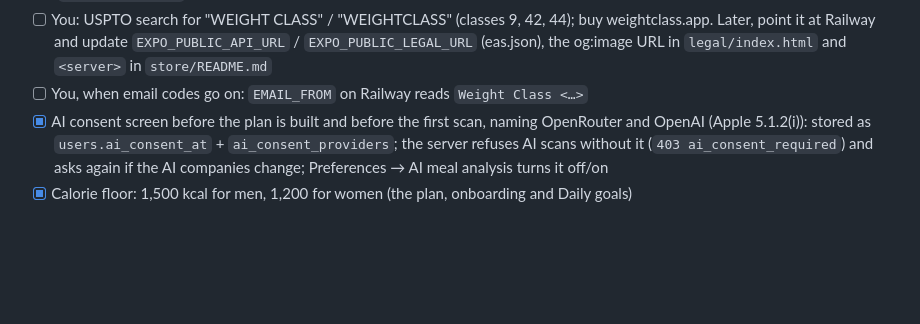
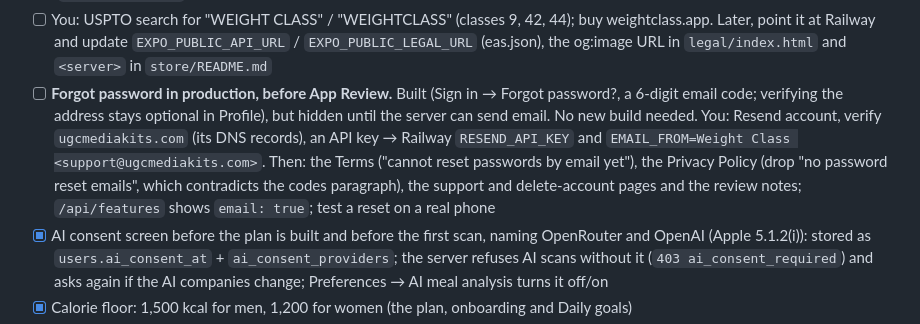
Before and after one commit to TayoAki/EatME, a Markdown page: PLAN.md, the part around the change. Drawn GitHub-style; blank space fills up the shorter version.

Commit message:
Plan: turn on forgot password before App Review
The reset-by-code flow is built but hidden until the server can send
email. Record the steps: Resend with the ugcmediakits.com domain, the two
Railway variables, then the Terms, Privacy Policy, support and
delete-account pages and a real-phone test.

Co-Authored-By: Claude Opus 5.5 <noreply@anthropic.com>
Claude-Session: https://claude.ai/code/session_01KhiuoZKuLRax5va6ExMNc1

```diff
--- a/PLAN.md
+++ b/PLAN.md
@@ -508,7 +508,13 @@ added to an earlier day are stored at local noon of that day.
 - [ ] You: USPTO search for "WEIGHT CLASS" / "WEIGHTCLASS" (classes 9, 42, 44); buy weightclass.app. Later,
   point it at Railway and update `EXPO_PUBLIC_API_URL` / `EXPO_PUBLIC_LEGAL_URL` (eas.json), the og:image URL
   in `legal/index.html` and `<server>` in `store/README.md`
-- [ ] You, when email codes go on: `EMAIL_FROM` on Railway reads `Weight Class <…>`
+- [ ] **Forgot password in production, before App Review.** Built (Sign in → Forgot password?, a 6-digit
+  email code; verifying the address stays optional in Profile), but hidden until the server can send email.
+  No new build needed. You: Resend account, verify `ugcmediakits.com` (its DNS records), an API key → Railway
+  `RESEND_API_KEY` and `EMAIL_FROM=Weight Class <support@ugcmediakits.com>`. Then: the Terms ("cannot reset
+  passwords by email yet"), the Privacy Policy (drop "no password reset emails", which contradicts the codes
+  paragraph), the support and delete-account pages and the review notes; `/api/features` shows `email: true`;
+  test a reset on a real phone
 - [x] AI consent screen before the plan is built and before the first scan, naming
   OpenRouter and OpenAI (Apple 5.1.2(i)): stored as `users.ai_consent_at` +
   `ai_consent_providers`; the server refuses AI scans without it (`403 ai_consent_required`)
```
